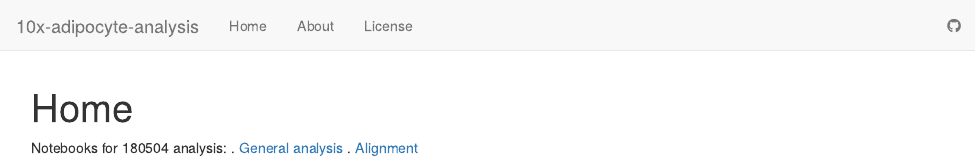
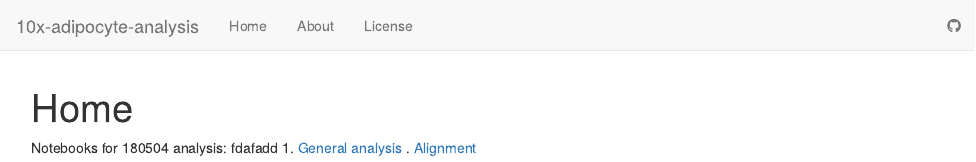
Before and after one commit to PytrikFolkertsma/10x-adipocyte-analysis, an R Markdown document (analysis/index.Rmd): the page in a window 1100 px wide, from its top. Rendered offline with R 4.5, knitr and Pandoc, with nearby package versions; drawn as R Markdown's standard HTML page in place of the format the file asks for.

Commit message:
wflow_publish(c("analysis/index.Rmd"))

```diff
--- a/analysis/index.Rmd
+++ b/analysis/index.Rmd
@@ -6,6 +6,6 @@ output:
     toc: false
 ---
 
-Notebooks for 180504 analysis: \s\s
+Notebooks for 180504 analysis: \s\s fdafadd
 1. [General analysis](10x-180504-general-analysis.html) \s\s
 2. [Alignment](10x-180504-alignment.html) \s\s
```
